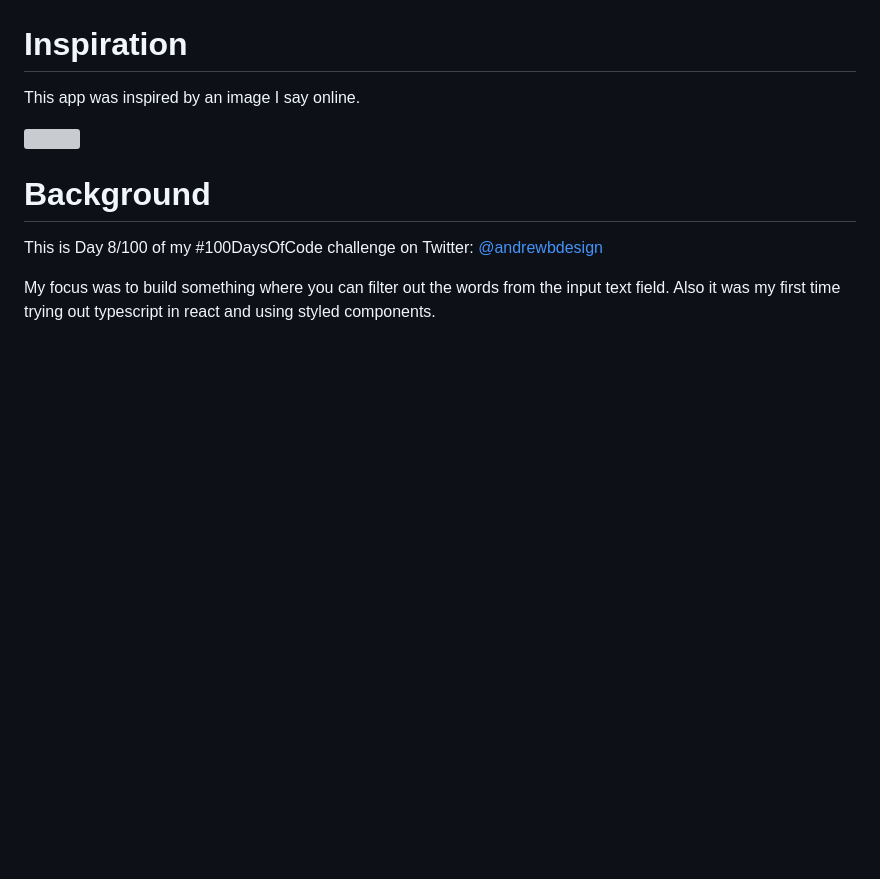
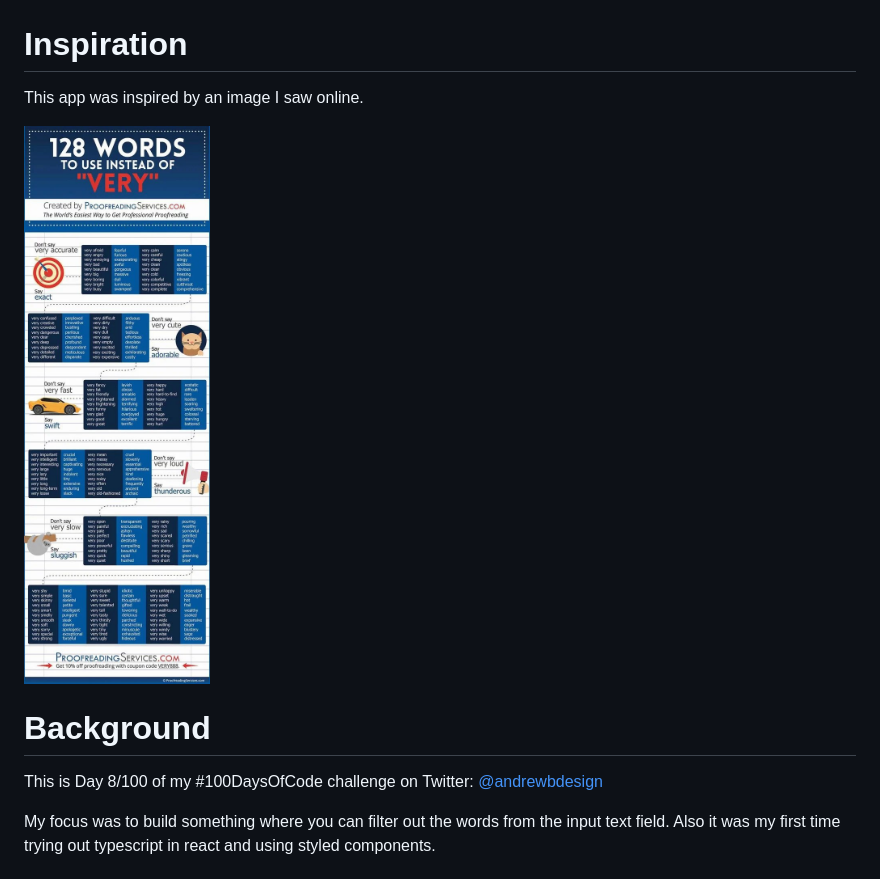
Before and after one commit to andrewbdesign/dont-say-very, a Markdown page: README.md, the part around the change. Rendered like a GitHub page; pictures changed too: inpsiration.jpg (added); blank space fills up the shorter version; grey boxes are pictures that could not be loaded.

Commit message:
updated image readme

```diff
--- a/README.md
+++ b/README.md
@@ -4,9 +4,9 @@ Demo: [https://dont-say-very-andrewb.netlify.app/](https://dont-say-very.netlify
 ![](screenshot.png)
 
 # Inspiration
-This app was inspired by an image I say online.
+This app was inspired by an image I saw online.
 
-![](inpsiration.wep)
+![](inpsiration.jpg)
 
 # Background
 This is Day 8/100 of my #100DaysOfCode challenge on Twitter: [@andrewbdesign](https://twitter.com/andrewbdesign)
```
Also changed, not shown: 1 other file.
